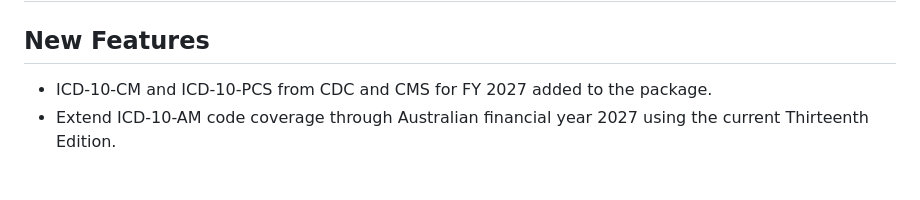
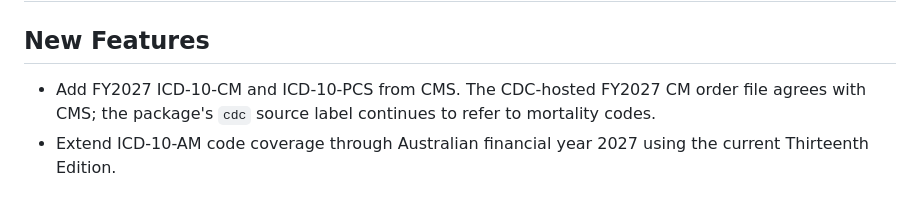
Before and after one commit to dewittpe/medicalcoder, a Markdown page: NEWS.md, the part around the change. GitHub-like rendering.

Commit message:
update notes about CDC allvalid codes as of Sept 2026

```diff
--- a/NEWS.md
+++ b/NEWS.md
@@ -2,7 +2,9 @@
 
 ## New Features
 
-* ICD-10-CM and ICD-10-PCS from CDC and CMS for FY 2027 added to the package.
+* Add FY2027 ICD-10-CM and ICD-10-PCS from CMS. The CDC-hosted FY2027 CM
+  order file agrees with CMS; the package's `cdc` source label continues to
+  refer to mortality codes.
 * Extend ICD-10-AM code coverage through Australian financial year 2027 using
   the current Thirteenth Edition.
 
```
Also changed, not shown: 1 other file.
